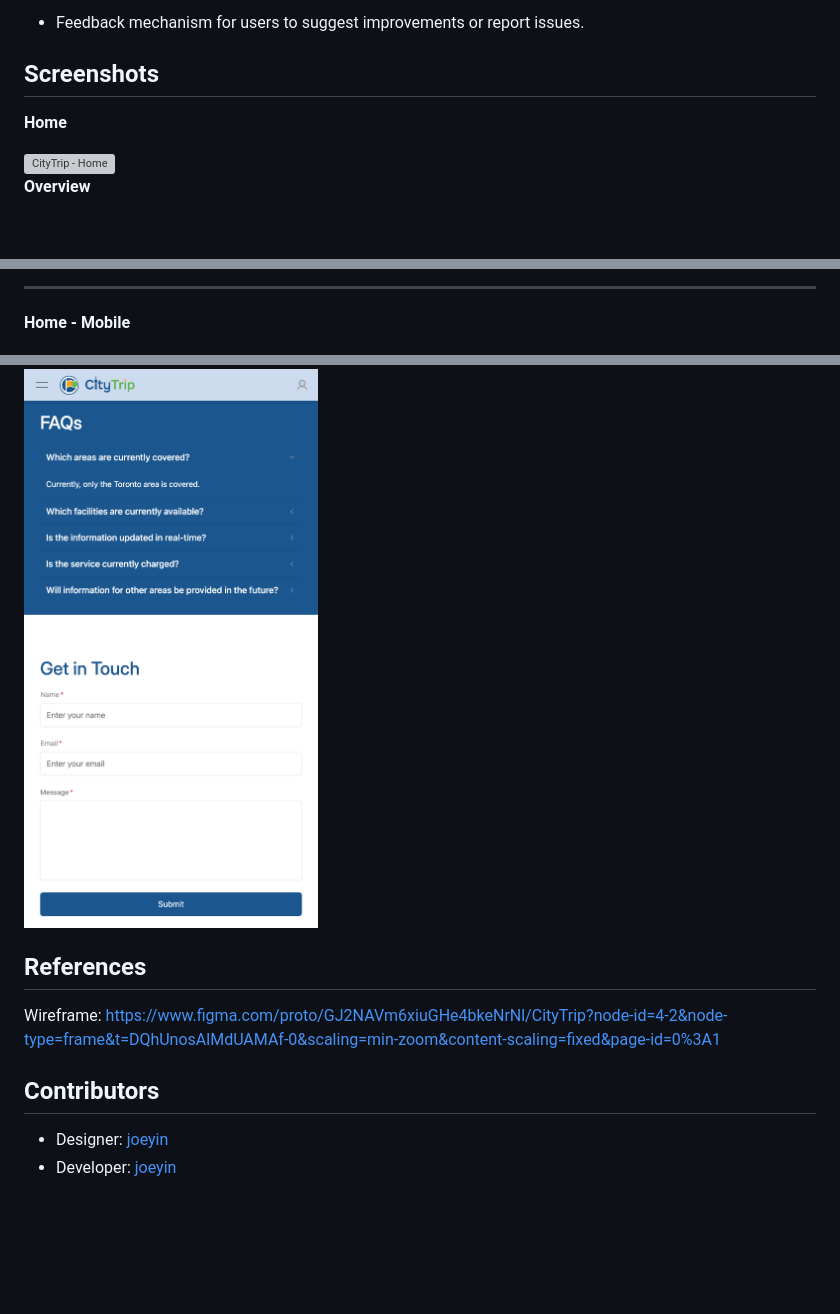
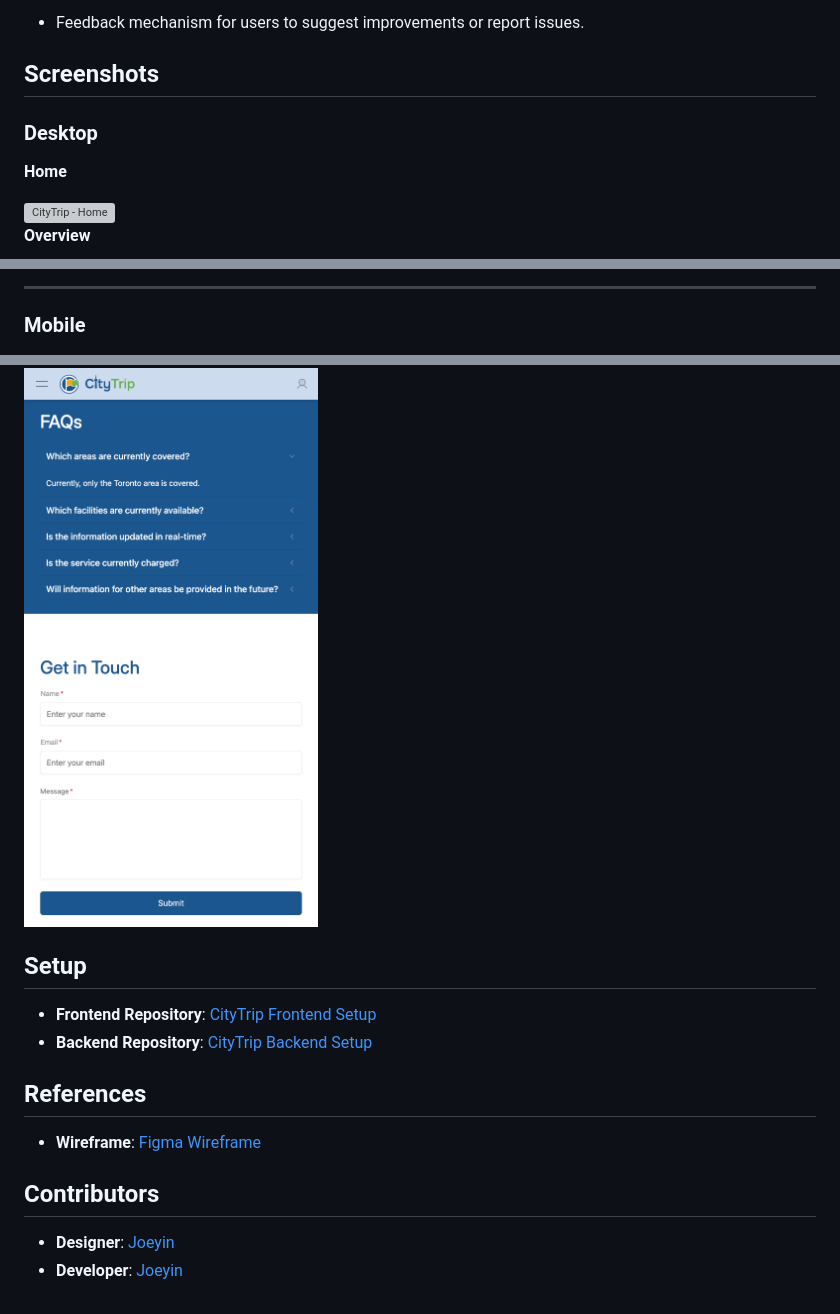
Before and after one commit to joeyin/CityTrip, a Markdown page: README.md, 3 parts joined by grey strips. Drawn GitHub-style; blank space fills up the shorter version; grey boxes are pictures that could not be loaded.

```diff
--- a/README.md
+++ b/README.md
@@ -42,6 +42,8 @@ type.
 
 ## Screenshots
 
+### Desktop
+
 **Home**
 
 <img src="./screenshots/home.png" width="680" alt="CityTrip - Home" />
@@ -60,7 +62,7 @@ type.
 
 ----
 
-**Home - Mobile**
+### Mobile
 
 <img src="./screenshots/mobile/home.png" width="380" alt="CityTrip - Home" />
 
@@ -76,11 +78,15 @@ type.
 
 <img src="./screenshots/mobile/support.png" width="380" alt="CityTrip - Support" />
 
+## Setup
+- **Frontend Repository**: [CityTrip Frontend Setup](https://github.com/joeyin/CityTrip/tree/main/frontend#setup)
+- **Backend Repository**: [CityTrip Backend Setup](https://github.com/joeyin/CityTrip/tree/main/backend#setup)
+
 ## References
 
-Wireframe: https://www.figma.com/proto/GJ2NAVm6xiuGHe4bkeNrNl/CityTrip?node-id=4-2&node-type=frame&t=DQhUnosAlMdUAMAf-0&scaling=min-zoom&content-scaling=fixed&page-id=0%3A1
+- **Wireframe**: [Figma Wireframe](https://www.figma.com/proto/GJ2NAVm6xiuGHe4bkeNrNl/CityTrip?node-id=4-2&node-type=frame&t=DQhUnosAlMdUAMAf-0&scaling=min-zoom&content-scaling=fixed&page-id=0%3A1)
 
 ## Contributors
 
-* Designer: [joeyin](https://www.linkedin.com/in/chiweiyin/)
-* Developer: [joeyin](https://www.linkedin.com/in/chiweiyin/)
+- **Designer**: [Joeyin](https://www.linkedin.com/in/chiweiyin/)
+- **Developer**: [Joeyin](https://www.linkedin.com/in/chiweiyin/)
```
